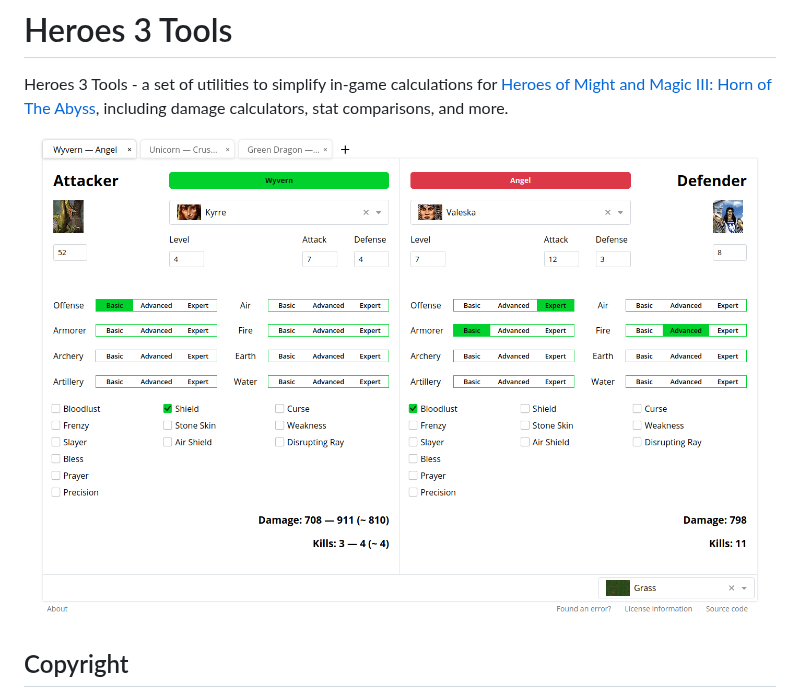
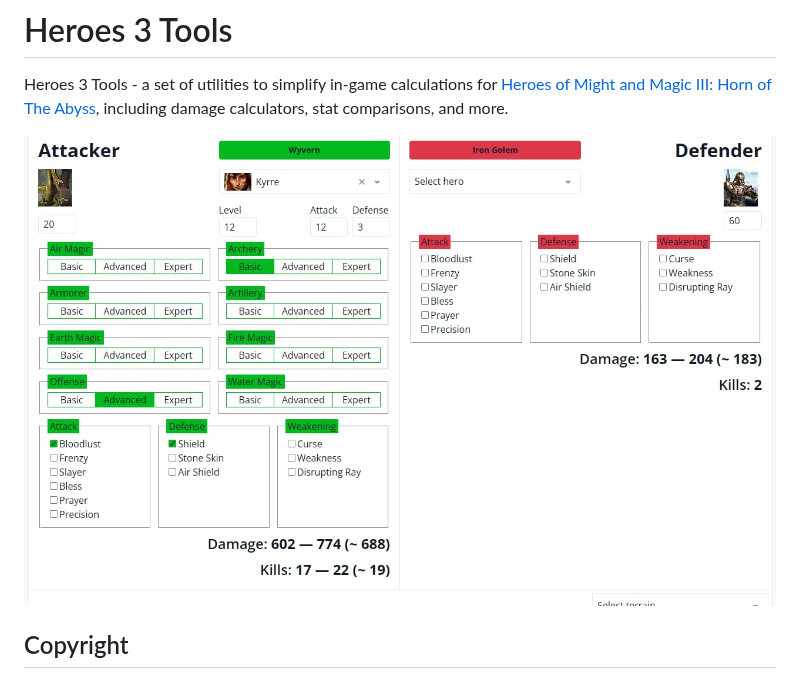
Before and after one commit to rudnovd/heroes3tools, a Markdown page: README.md, the part around the change. GitHub-like rendering; pictures changed too: docs/calculator-image.png (deleted), docs/damage-calculator.jpg (added).

```diff
--- a/README.md
+++ b/README.md
@@ -2,7 +2,7 @@
 
 Heroes 3 Tools - a set of utilities to simplify in-game calculations for [Heroes of Might and Magic III: Horn of The Abyss](https://h3hota.com/), including damage calculators, stat comparisons, and more.
 
-![Damage Calculator image](https://raw.githubusercontent.com/rudnovd/heroes3tools/master/docs/calculator-image.png)
+![Damage Calculator image](https://raw.githubusercontent.com/rudnovd/heroes3tools/master/docs/damage-calculator.jpg)
 
 ## Copyright
 
```
Also changed, not shown: LICENSE.md (+1 -1 lines), 4 other files.
